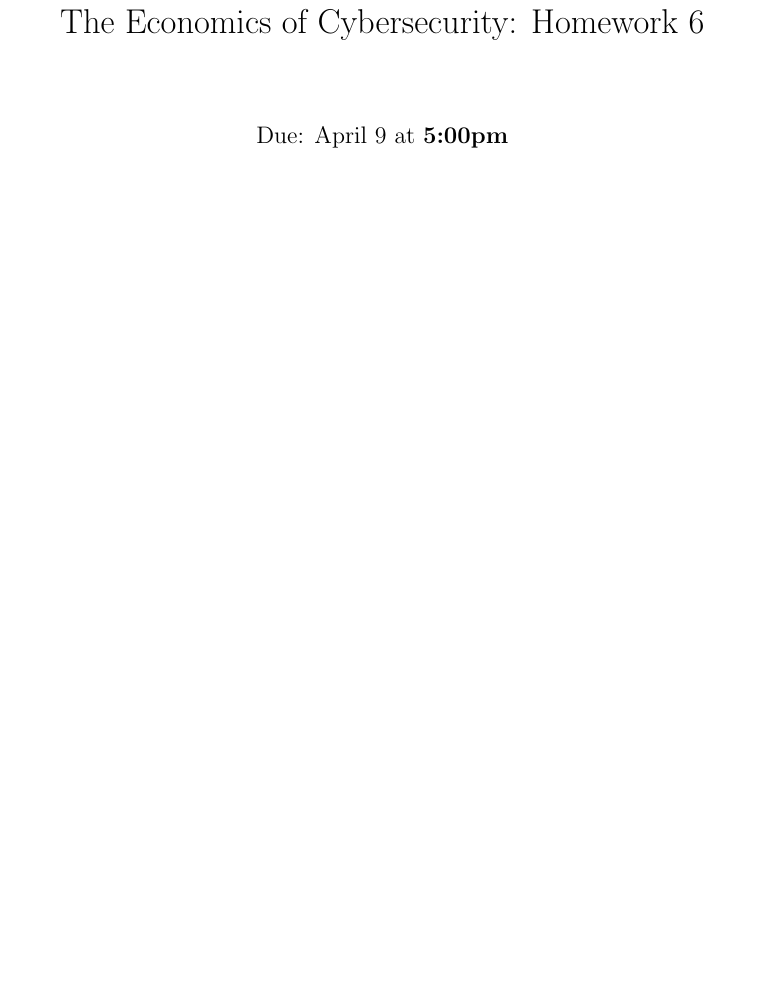
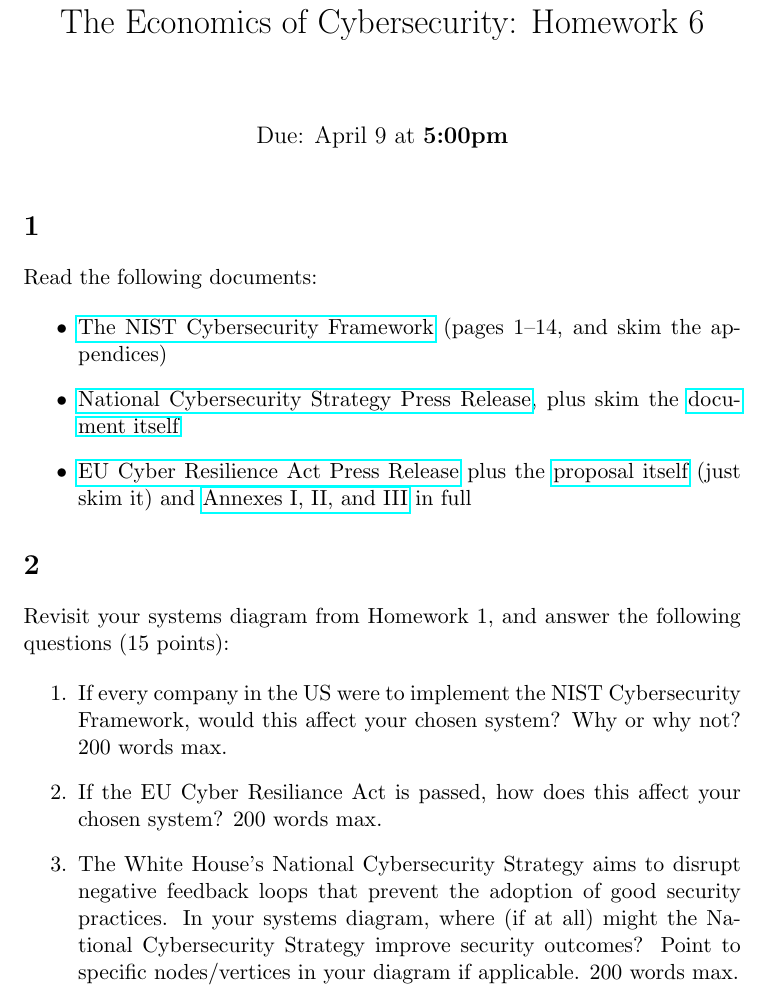
Before and after one commit to AdamHastings/econ-sec, a LaTeX problem sheet (lecture12/homework.tex): part of the page, cut so that both start at the same text, the shorter picture padded with empty space. Compiled offline with pdfLaTeX.

Commit message:
homework 6

```diff
--- a/lecture12/homework.tex
+++ b/lecture12/homework.tex
@@ -12,5 +12,26 @@
 \maketitle
 
 
+\section{}
+
+Read the following documents:
+
+\begin{itemize}
+    \item \href{https://nvlpubs.nist.gov/nistpubs/CSWP/NIST.CSWP.29.pdf}{The NIST Cybersecurity Framework} (pages 1--14, and skim the appendices)
+    \item \href{https://www.whitehouse.gov/briefing-room/statements-releases/2023/03/02/fact-sheet-biden-harris-administration-announces-national-cybersecurity-strategy/}{National Cybersecurity Strategy Press Release}, plus skim the \href{https://www.whitehouse.gov/wp-content/uploads/2023/03/National-Cybersecurity-Strategy-2023.pdf}{document itself}
+    \item \href{https://digital-strategy.ec.europa.eu/en/library/cyber-resilience-act}{EU Cyber Resilience Act Press Release} plus the \href{https://eur-lex.europa.eu/resource.html?uri=cellar:864f472b-34e9-11ed-9c68-01aa75ed71a1.0001.02/DOC_1&format=PDF}{proposal itself} (just skim it) and \href{https://eur-lex.europa.eu/resource.html?uri=cellar:864f472b-34e9-11ed-9c68-01aa75ed71a1.0001.02/DOC_2&format=PDF}{Annexes I, II, and III} in full
+\end{itemize}
+
+\section{}
+
+Revisit your systems diagram from Homework 1, and answer the following questions (15 points):
+
+\begin{enumerate}
+    \item If every company in the US were to implement the NIST Cybersecurity Framework, would this affect your chosen system? Why or why not? 200 words max.
+    \item If the EU Cyber Resiliance Act is passed, how does this affect your chosen system? 200 words max.
+    \item The White House's National Cybersecurity Strategy aims to disrupt negative feedback loops that prevent the adoption of good security practices. In your systems diagram, where (if at all) might the National Cybersecurity Strategy improve security outcomes? Point to specific nodes/vertices in your diagram if applicable. 200 words max.
+\end{enumerate}
+
+
 
 \end{document}
```
Also changed, not shown: lecture12/homework.pdf, lecture12/lecture.pdf (deleted).
